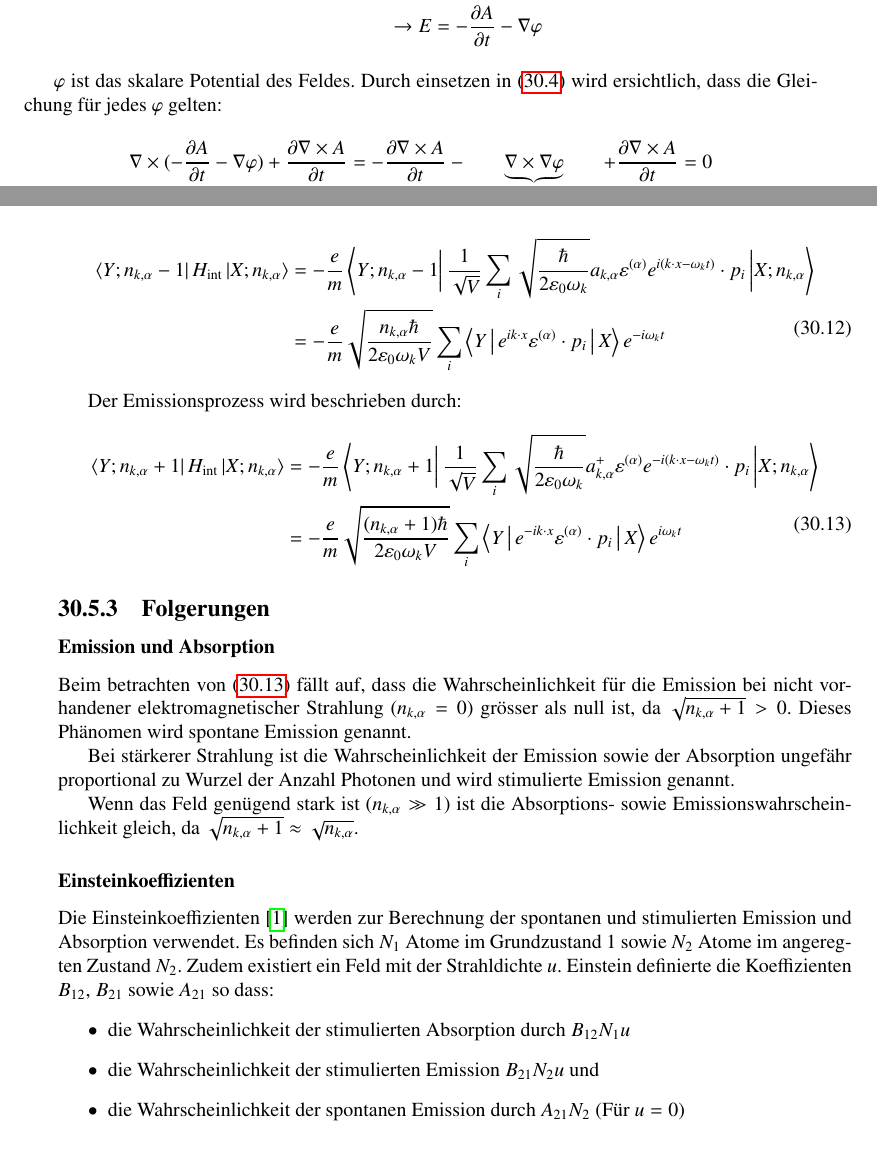
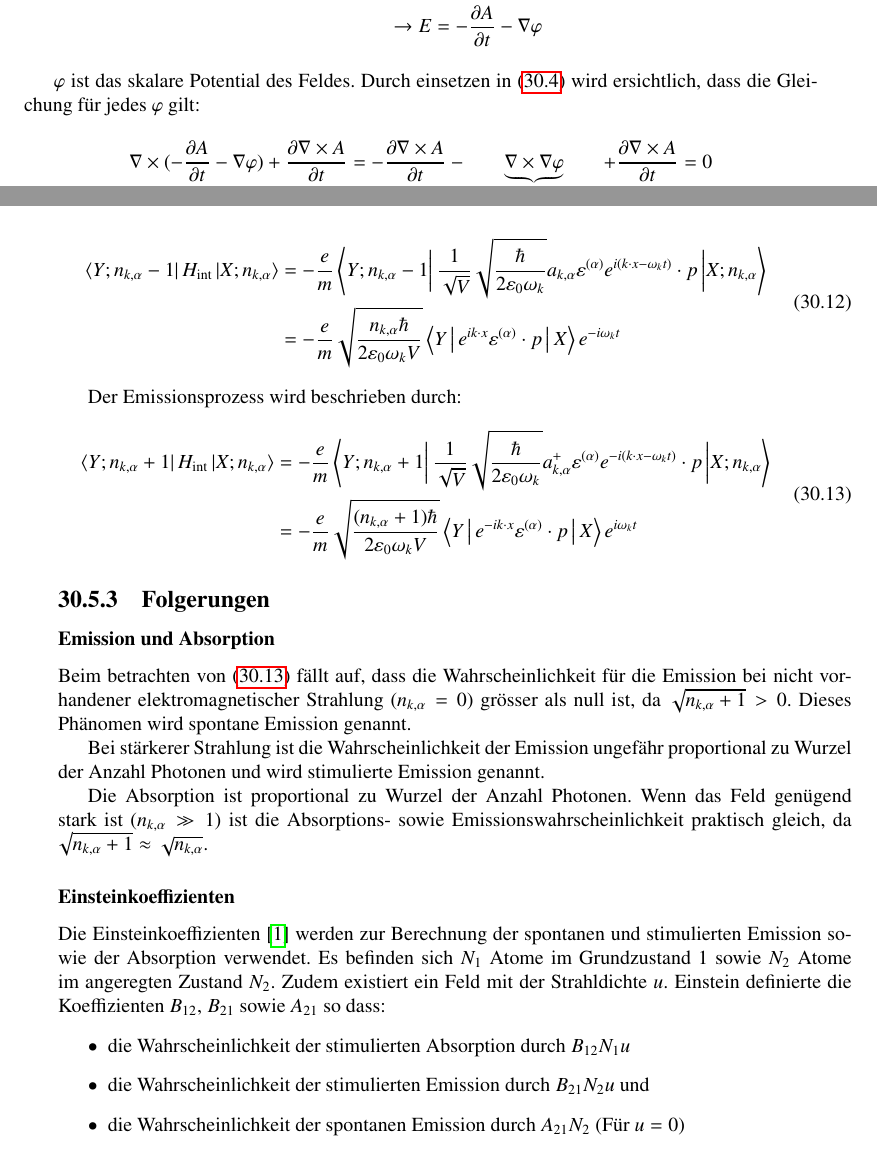
Before and after one commit to AndreasFMueller/SeminarQM, a LaTeX book (skript/skript.tex, which reads skript/feldquantisierung/main.tex): two parts of pages 270 and 277 of 280, joined at a grey line, cut so that both start at the same text. Compiled offline with pdfLaTeX; a LaTeX package or settings file that is missing is left out.

Commit message:
Feldquantisierung cont.

```diff
--- a/skript/feldquantisierung/main.tex
+++ b/skript/feldquantisierung/main.tex
@@ -51,7 +51,7 @@ Durch Einsetzen in (\ref{fq:maxwell_4}) erh"alt man die Gleichung f"ur E:
 \end{split}
 \end{equation*}
 
-$\varphi$ ist das skalare Potential des Feldes. Durch einsetzen in (\ref{fq:maxwell_4}) wird ersichtlich, dass die Gleichung f"ur jedes $\varphi$ gelten:
+$\varphi$ ist das skalare Potential des Feldes. Durch einsetzen in (\ref{fq:maxwell_4}) wird ersichtlich, dass die Gleichung f"ur jedes $\varphi$ gilt:
 \begin{equation*}
 \nabla\times (-\dfrac{\partial A}{\partial t} - \nabla \varphi) + \frac{\partial \nabla\times A }{\partial t} =
 - \frac{\partial \nabla\times A }{\partial t} - \underbrace{\nabla\times \nabla \varphi}_{=0\text{ f"ur jedes Potential } \varphi} + \frac{\partial \nabla\times A }{\partial t} = 0\\
@@ -392,10 +392,10 @@ Nehmen wir an, ein Elektron absorbiert ein Photon vom Zustand $(k,\alpha)$ und w
 \begin{split}
 \langle Y; n_{k,\alpha} - 1 |\, H_{\text{int}} \,| X; n_{k,\alpha} \rangle &=
  -\frac{e}{m} \left\langle Y; n_{k,\alpha} - 1 \biggl|
- \, \frac{1}{\sqrt{V}} \sum_i \sqrt{\frac{\hbar}{2 \varepsilon_0 \omega_k}}a_{k,\alpha} \varepsilon^{(\alpha)} e^{i(k \cdot x-\omega_k t)} \cdot p_i \,
+ \, \frac{1}{\sqrt{V}} \sqrt{\frac{\hbar}{2 \varepsilon_0 \omega_k}}a_{k,\alpha} \varepsilon^{(\alpha)} e^{i(k \cdot x-\omega_k t)} \cdot p \,
 \biggl| X; n_{k,\alpha} \right\rangle\\
-&= -\frac{e}{m} \sqrt{\frac{n_{k,\alpha} \hbar}{2 \varepsilon_0 \omega_k V}} \sum_i \left\langle Y \left|
-\, e^{ik \cdot x} \varepsilon^{(\alpha)} \cdot p_i \,
+&= -\frac{e}{m} \sqrt{\frac{n_{k,\alpha} \hbar}{2 \varepsilon_0 \omega_k V}} \left\langle Y \left|
+\, e^{ik \cdot x} \varepsilon^{(\alpha)} \cdot p \,
 \right| X \right\rangle e^{-i\omega_k t}
 \end{split}
 \end{equation}
@@ -405,10 +405,10 @@ Der Emissionsprozess wird beschrieben durch:
 \begin{split}
 \langle Y; n_{k,\alpha} + 1 |\, H_{\text{int}} \,| X; n_{k,\alpha} \rangle &=
 -\frac{e}{m} \left\langle Y; n_{k,\alpha} + 1 \biggl|
-\, \frac{1}{\sqrt{V}} \sum_i \sqrt{\frac{\hbar}{2 \varepsilon_0 \omega_k}}a^+_{k,\alpha} \varepsilon^{(\alpha)} e^{-i(k \cdot x-\omega_k t)} \cdot p_i \,
+\, \frac{1}{\sqrt{V}} \sqrt{\frac{\hbar}{2 \varepsilon_0 \omega_k}}a^+_{k,\alpha} \varepsilon^{(\alpha)} e^{-i(k \cdot x-\omega_k t)} \cdot p \,
 \biggl| X; n_{k,\alpha} \right\rangle\\
-&= -\frac{e}{m} \sqrt{\frac{ (n_{k,\alpha}+1) \hbar}{2 \varepsilon_0 \omega_k V}} \sum_i \left\langle Y \left|
-\, e^{-ik \cdot x} \varepsilon^{(\alpha)} \cdot p_i \,
+&= -\frac{e}{m} \sqrt{\frac{ (n_{k,\alpha}+1) \hbar}{2 \varepsilon_0 \omega_k V}} \left\langle Y \left|
+\, e^{-ik \cdot x} \varepsilon^{(\alpha)} \cdot p \,
 \right| X \right\rangle e^{i\omega_k t}
 \end{split}
 \end{equation}
@@ -417,15 +417,15 @@ Der Emissionsprozess wird beschrieben durch:
 \subsubsection{Emission und Absorption}
 Beim betrachten von (\ref{fq:emission}) f"allt auf, dass die Wahrscheinlichkeit f"ur die Emission bei nicht vorhandener elektromagnetischer Strahlung ($n_{k,\alpha} = 0$) gr"osser als null ist, da $\sqrt{n_{k,\alpha}+1} > 0$. Dieses Ph"anomen wird spontane Emission genannt.
 
-Bei st"arkerer Strahlung ist die Wahrscheinlichkeit der Emission sowie der Absorption ungef"ahr proportional zu Wurzel der Anzahl Photonen und wird stimulierte Emission genannt.
+Bei st"arkerer Strahlung ist die Wahrscheinlichkeit der Emission ungef"ahr proportional zu Wurzel der Anzahl Photonen und wird stimulierte Emission genannt.
 
-Wenn das Feld gen"ugend stark ist ($n_{k,\alpha} \gg 1$) ist die Absorptions- sowie Emissionswahrscheinlichkeit gleich, da $\sqrt{n_{k,\alpha}+1} \approx \sqrt{n_{k,\alpha}}$.
+Die Absorption ist proportional zu Wurzel der Anzahl Photonen. Wenn das Feld gen"ugend stark ist ($n_{k,\alpha} \gg 1$) ist die Absorptions- sowie Emissionswahrscheinlichkeit praktisch gleich, da $\sqrt{n_{k,\alpha}+1} \approx \sqrt{n_{k,\alpha}}$.
 
 \subsubsection{Einsteinkoeffizienten}
-Die Einsteinkoeffizienten \cite{fq:einstein_koeff} werden zur Berechnung der spontanen und stimulierten Emission und Absorption verwendet. Es befinden sich $N_1$ Atome im Grundzustand $1$ sowie $N_2$ Atome im angeregten Zustand $N_2$. Zudem existiert ein Feld mit der Strahldichte $u$. Einstein definierte die Koeffizienten $B_{12}$, $B_{21}$ sowie $A_{21}$ so dass:
+Die Einsteinkoeffizienten \cite{fq:einstein_koeff} werden zur Berechnung der spontanen und stimulierten Emission sowie der Absorption verwendet. Es befinden sich $N_1$ Atome im Grundzustand $1$ sowie $N_2$ Atome im angeregten Zustand $N_2$. Zudem existiert ein Feld mit der Strahldichte $u$. Einstein definierte die Koeffizienten $B_{12}$, $B_{21}$ sowie $A_{21}$ so dass:
 \begin{itemize}
 	\item die Wahrscheinlichkeit der stimulierten Absorption durch $B_{12} N_1 u$
-	\item die Wahrscheinlichkeit der stimulierten Emission $B_{21} N_2 u$ und
+	\item die Wahrscheinlichkeit der stimulierten Emission durch $B_{21} N_2 u$ und
 	\item die Wahrscheinlichkeit der spontanen Emission durch $A_{21} N_2$ (F"ur $u=0$)
 \end{itemize}
 gegeben ist.
```
Also changed, not shown: skript/feldquantisierung/main.tex (2 more changed lines).
